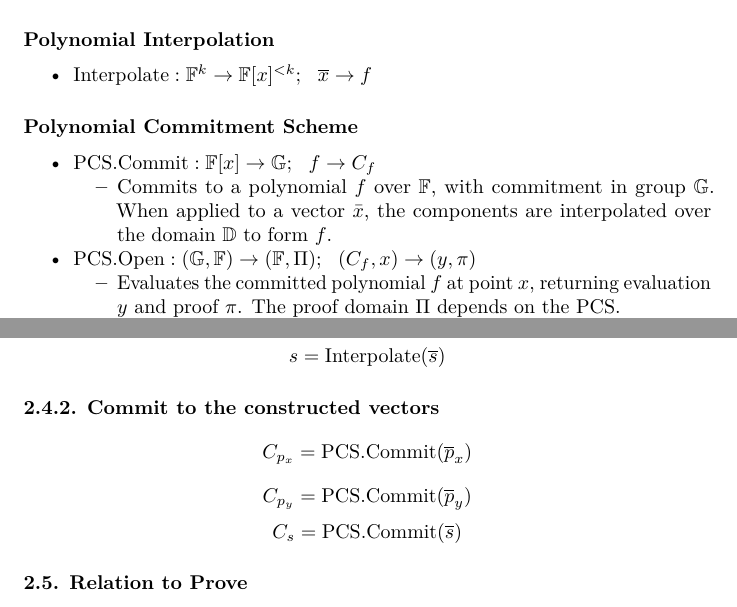
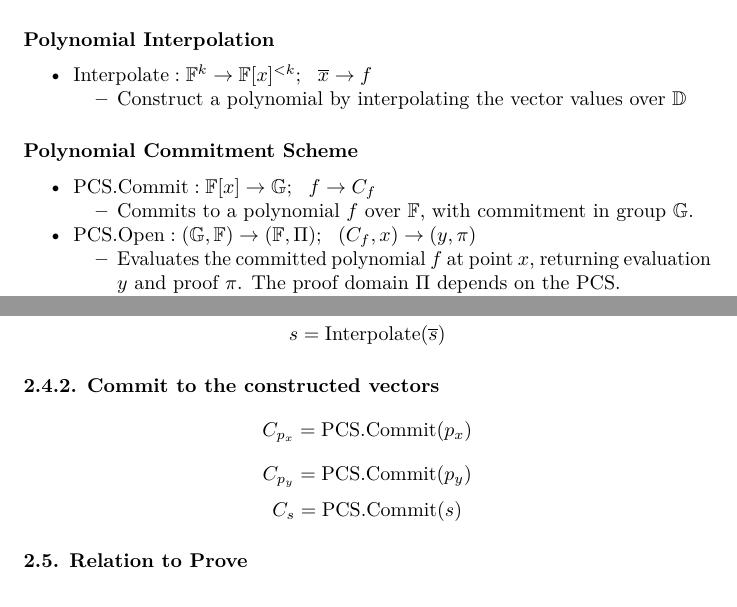
Before and after one commit to davxy/ring-proof-spec, a LaTeX document (specification.tex): two parts of pages 2 and 3 of 10, joined at a grey line, cut so that both start at the same text. Compiled offline with pdfLaTeX.

Commit message:
Ready for merge

```diff
--- a/specification.tex
+++ b/specification.tex
@@ -195,6 +195,13 @@ Polynomials}\label{lagrange-basis-polynomials}}
 \tightlist
 \item
   \(\text{Interpolate}: \mathbb{F}^k \rightarrow \mathbb{F}[x]^{< k};\ \ \overline{x} \rightarrow f\)
+
+  \begin{itemize}
+  \tightlist
+  \item
+    Construct a polynomial by interpolating the vector values over
+    \(\mathbb{D}\)
+  \end{itemize}
 \end{itemize}
 
 \hypertarget{polynomial-commitment-scheme}{%
@@ -210,9 +217,7 @@ Scheme}\label{polynomial-commitment-scheme}}
   \tightlist
   \item
     Commits to a polynomial \(f\) over \(\mathbb{F}\), with commitment
-    in group \(\mathbb{G}\). When applied to a vector \(\bar{x}\), the
-    components are interpolated over the domain \(\mathbb{D}\) to form
-    \(f\).
+    in group \(\mathbb{G}\).
   \end{itemize}
 \item
   \(\text{PCS.Open}: (\mathbb{G}, \mathbb{F}) \rightarrow (\mathbb{F}, \Pi);\ \ (C_f, x) \rightarrow (y,\pi)\)
@@ -326,9 +331,8 @@ The resulting vectors are interpolated over \(\mathbb{D}\):
 \paragraph{2.4.2. Commit to the constructed
 vectors}\label{commit-to-the-constructed-vectors}}
 
-\[C_{p_x} = \text{PCS.Commit}(\overline{p}_x)\]
-\[C_{p_y} = \text{PCS.Commit}(\overline{p}_y)\]
-\[C_s = \text{PCS.Commit}(\overline{s})\]
+\[C_{p_x} = \text{PCS.Commit}(p_x)\]
+\[C_{p_y} = \text{PCS.Commit}(p_y)\] \[C_s = \text{PCS.Commit}(s)\]
 
 \hypertarget{relation-to-prove}{%
 \subsubsection{2.5. Relation to Prove}\label{relation-to-prove}}
```
Also changed, not shown: specification.md (+5 -4 lines), specification.pdf.
